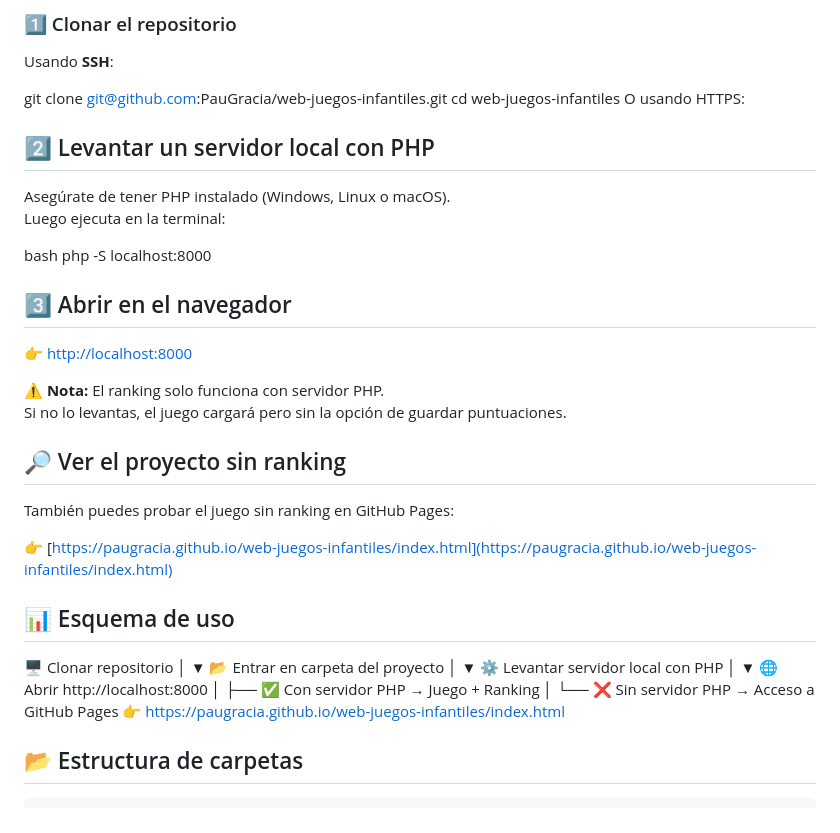
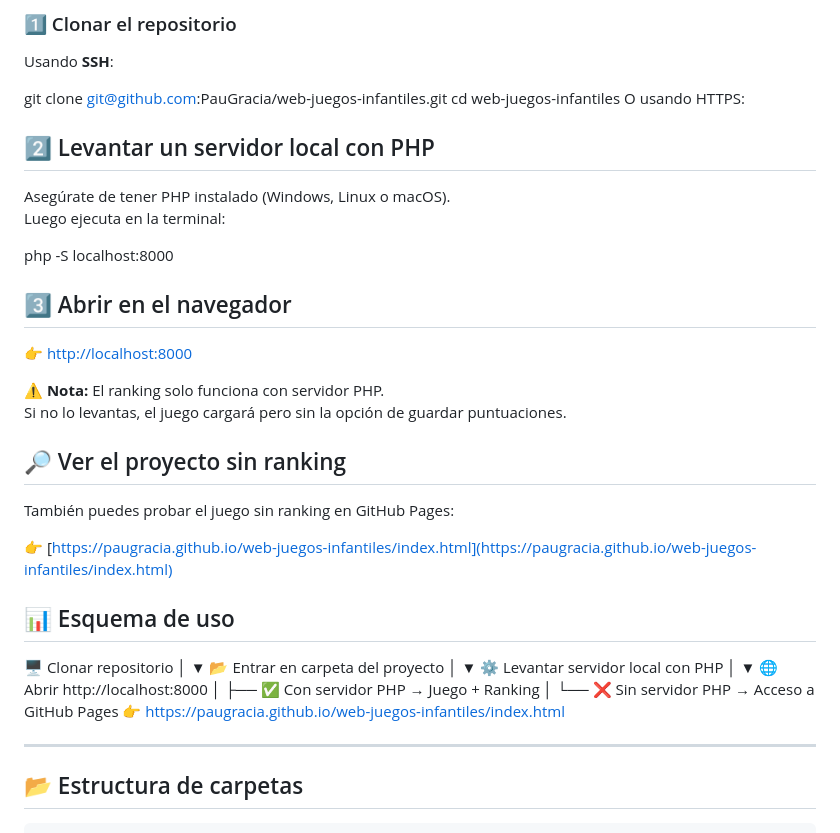
Before and after one commit to PauGracia/web-juegos-infantiles, a Markdown page: README.md, the part around the change. Drawn GitHub-style.

```diff
--- a/README.md
+++ b/README.md
@@ -59,13 +59,14 @@ git clone git@github.com:PauGracia/web-juegos-infantiles.git
 cd web-juegos-infantiles
 O usando HTTPS:
 
+
 ## 2️⃣ Levantar un servidor local con PHP
 
 Asegúrate de tener PHP instalado (Windows, Linux o macOS).
 Luego ejecuta en la terminal:
 
-bash
 php -S localhost:8000
+
 
 ## 3️⃣ Abrir en el navegador
 
@@ -73,6 +74,7 @@ php -S localhost:8000
 
 ⚠️ **Nota:** El ranking solo funciona con servidor PHP.
 Si no lo levantas, el juego cargará pero sin la opción de guardar puntuaciones.
+
 
 ## 🔎 Ver el proyecto sin ranking
 
@@ -98,6 +100,9 @@ También puedes probar el juego sin ranking en GitHub Pages:
 │
 └── ❌ Sin servidor PHP → Acceso a GitHub Pages
 👉 https://paugracia.github.io/web-juegos-infantiles/index.html
+
+
+---
 
 
 ## 📂 Estructura de carpetas
```
